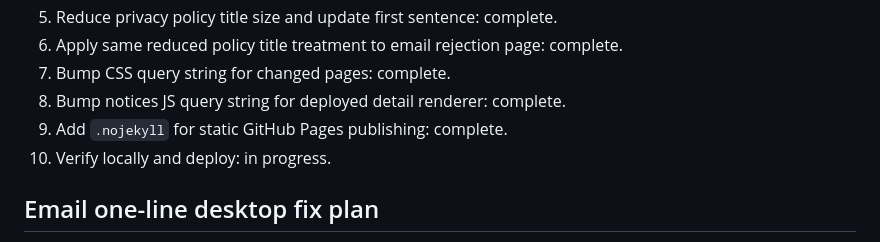
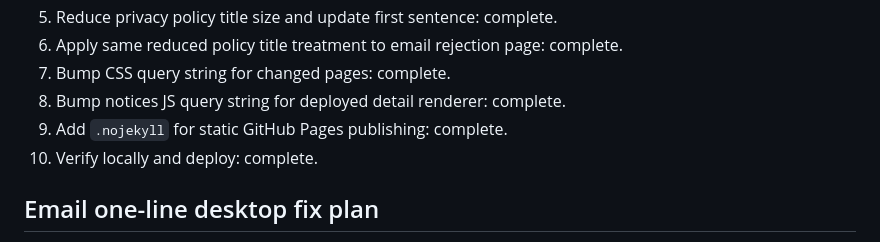
Before and after one commit to twomengames/homepage, a Markdown page: plan.md, the part around the change. GitHub-like rendering.

Commit message:
Mark notice cleanup deploy complete

```diff
--- a/plan.md
+++ b/plan.md
@@ -173,7 +173,7 @@
 7. Bump CSS query string for changed pages: complete.
 8. Bump notices JS query string for deployed detail renderer: complete.
 9. Add `.nojekyll` for static GitHub Pages publishing: complete.
-10. Verify locally and deploy: in progress.
+10. Verify locally and deploy: complete.
 
 ## Email one-line desktop fix plan
 
```
